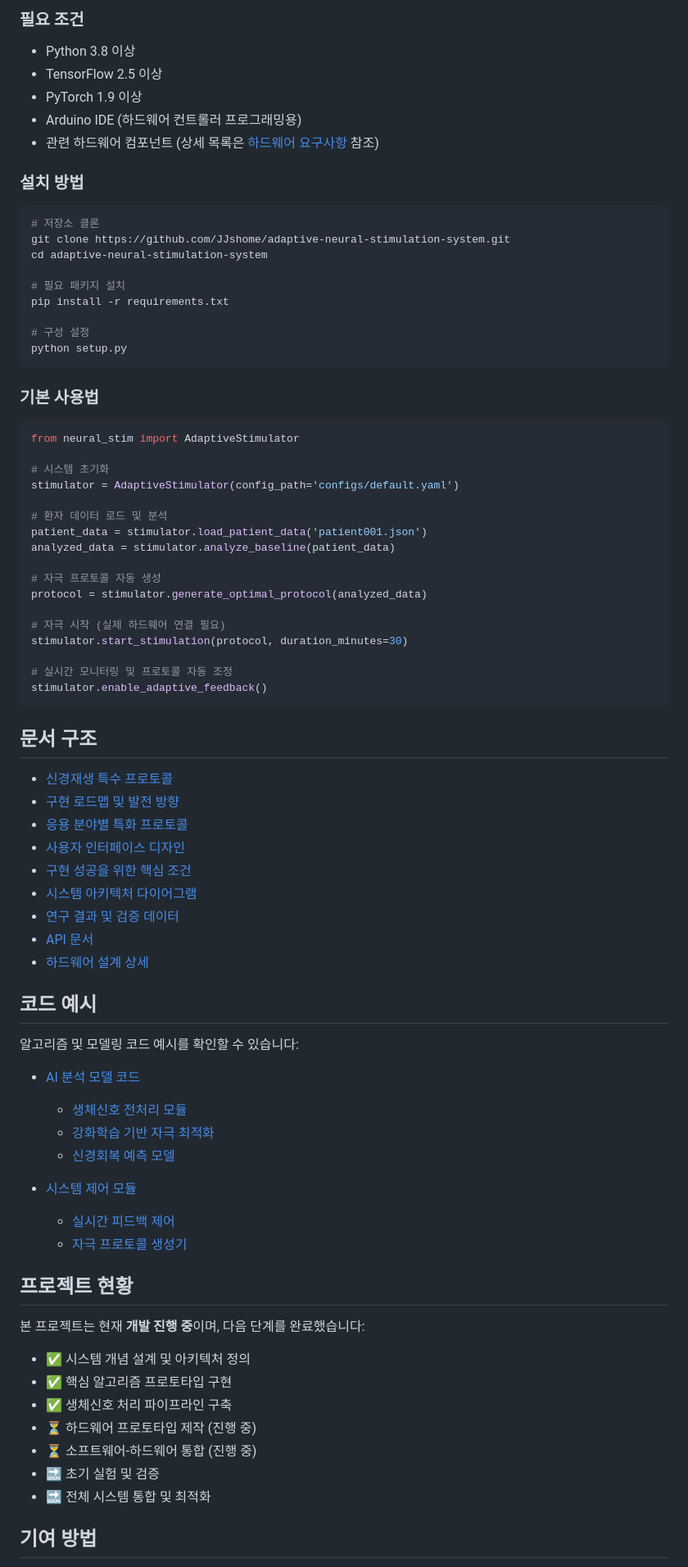
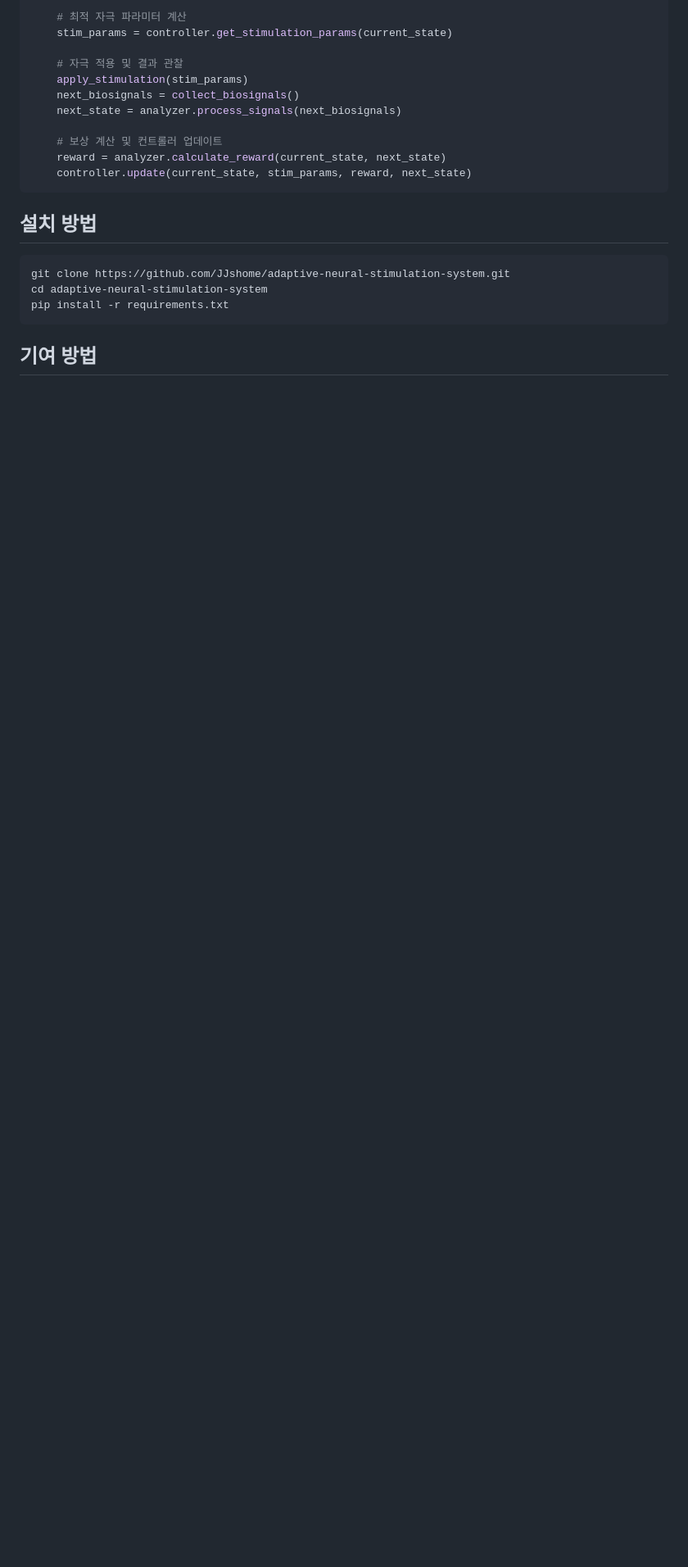
Before and after one commit to JJshome/adaptive-neural-stimulation-system, a Markdown page: README.md, the part around one of its changes. Shown at 82% size. Rendered like a GitHub page; blank space fills up the shorter version.

Commit message:
README 파일 업데이트: 프로젝트 구조 개선 및 사용 방법 추가

````diff
--- a/README.md
+++ b/README.md
@@ -63,80 +69,24 @@
 
-### 필요 조건
-- Python 3.8 이상
-- TensorFlow 2.5 이상
-- PyTorch 1.9 이상
-- Arduino IDE (하드웨어 컨트롤러 프로그래밍용)
-- 관련 하드웨어 컴포넌트 (상세 목록은 [하드웨어 요구사항](./docs/hardware-requirements.md) 참조)
+    # 최적 자극 파라미터 계산
+    stim_params = controller.get_stimulation_params(current_state)
 
-### 설치 방법
+    # 자극 적용 및 결과 관찰
+    apply_stimulation(stim_params)
+    next_biosignals = collect_biosignals()
+    next_state = analyzer.process_signals(next_biosignals)
+
+    # 보상 계산 및 컨트롤러 업데이트
+    reward = analyzer.calculate_reward(current_state, next_state)
+    controller.update(current_state, stim_params, reward, next_state)
+```
+
+## 설치 방법
+
 ```bash
-# 저장소 클론
 git clone https://github.com/JJshome/adaptive-neural-stimulation-system.git
 cd adaptive-neural-stimulation-system
-
-# 필요 패키지 설치
 pip install -r requirements.txt
-
-# 구성 설정
-python setup.py
 ```
-
-### 기본 사용법
-```python
-from neural_stim import AdaptiveStimulator
-
-# 시스템 초기화
-stimulator = AdaptiveStimulator(config_path='configs/default.yaml')
-
-# 환자 데이터 로드 및 분석
-patient_data = stimulator.load_patient_data('patient001.json')
-analyzed_data = stimulator.analyze_baseline(patient_data)
-
-# 자극 프로토콜 자동 생성
-protocol = stimulator.generate_optimal_protocol(analyzed_data)
-
-# 자극 시작 (실제 하드웨어 연결 필요)
-stimulator.start_stimulation(protocol, duration_minutes=30)
-
-# 실시간 모니터링 및 프로토콜 자동 조정
-stimulator.enable_adaptive_feedback()
-```
-
-## 문서 구조
-
-- [신경재생 특수 프로토콜](./neural-regen-protocols.md)
-- [구현 로드맵 및 발전 방향](./implementation-roadmap.md)
-- [응용 분야별 특화 프로토콜](./specialized-applications.md)
-- [사용자 인터페이스 디자인](./user-interface-design.md)
-- [구현 성공을 위한 핵심 조건](./key-success-factors.md)
-- [시스템 아키텍처 다이어그램](./images/system-architecture.svg)
-- [연구 결과 및 검증 데이터](./docs/research-validation.md)
-- [API 문서](./docs/api-reference.md)
-- [하드웨어 설계 상세](./docs/hardware-design.md)
-
-## 코드 예시
-
-알고리즘 및 모델링 코드 예시를 확인할 수 있습니다:
-
-- [AI 분석 모델 코드](./code/ai_models/)
-  - [생체신호 전처리 모듈](./code/ai_models/biosignal_preprocessing.py)
-  - [강화학습 기반 자극 최적화](./code/ai_models/reinforcement_learning.py)
-  - [신경회복 예측 모델](./code/ai_models/recovery_prediction.py)
-
-- [시스템 제어 모듈](./code/control_system/)
-  - [실시간 피드백 제어](./code/control_system/feedback_controller.py)
-  - [자극 프로토콜 생성기](./code/control_system/protocol_generator.py)
-
-## 프로젝트 현황
-
-본 프로젝트는 현재 **개발 진행 중**이며, 다음 단계를 완료했습니다:
-- ✅ 시스템 개념 설계 및 아키텍처 정의
-- ✅ 핵심 알고리즘 프로토타입 구현
-- ✅ 생체신호 처리 파이프라인 구축
-- ⏳ 하드웨어 프로토타입 제작 (진행 중)
-- ⏳ 소프트웨어-하드웨어 통합 (진행 중)
-- 🔜 초기 실험 및 검증
-- 🔜 전체 시스템 통합 및 최적화
 
 ## 기여 방법
 
````
Also changed, not shown: other parts of README.md (+53 -63 lines).
